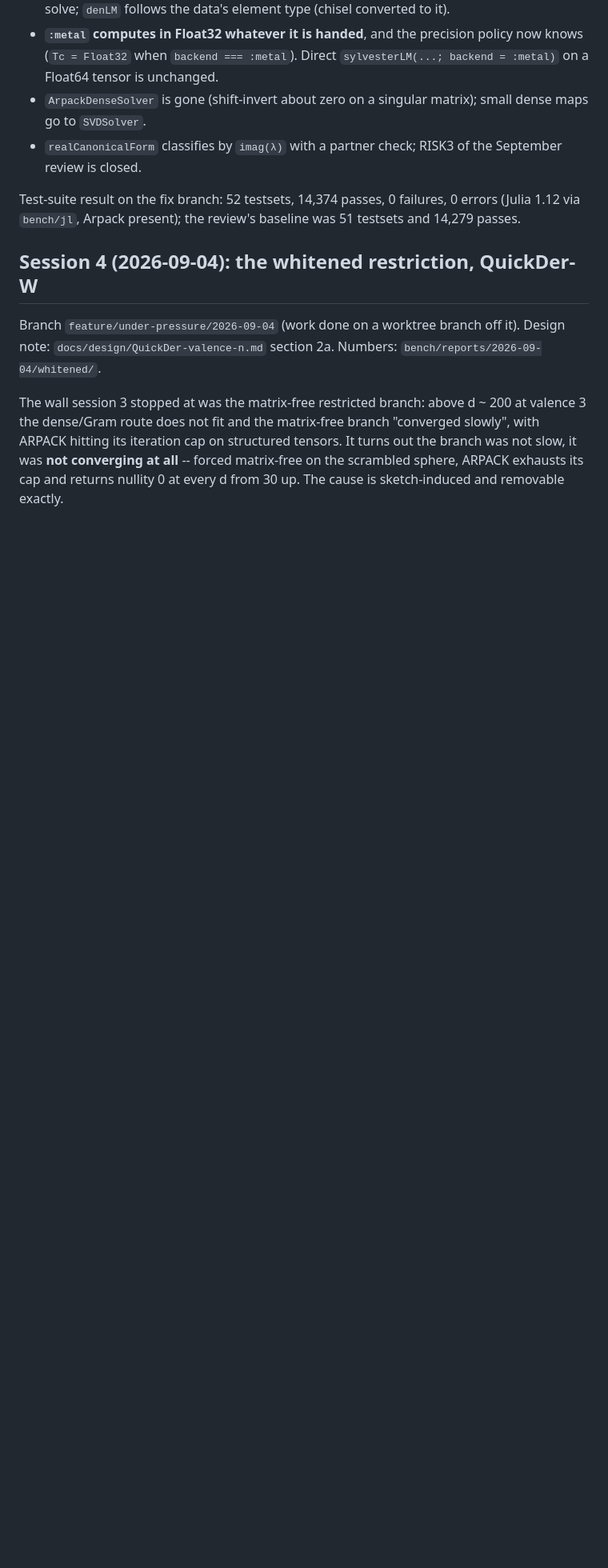
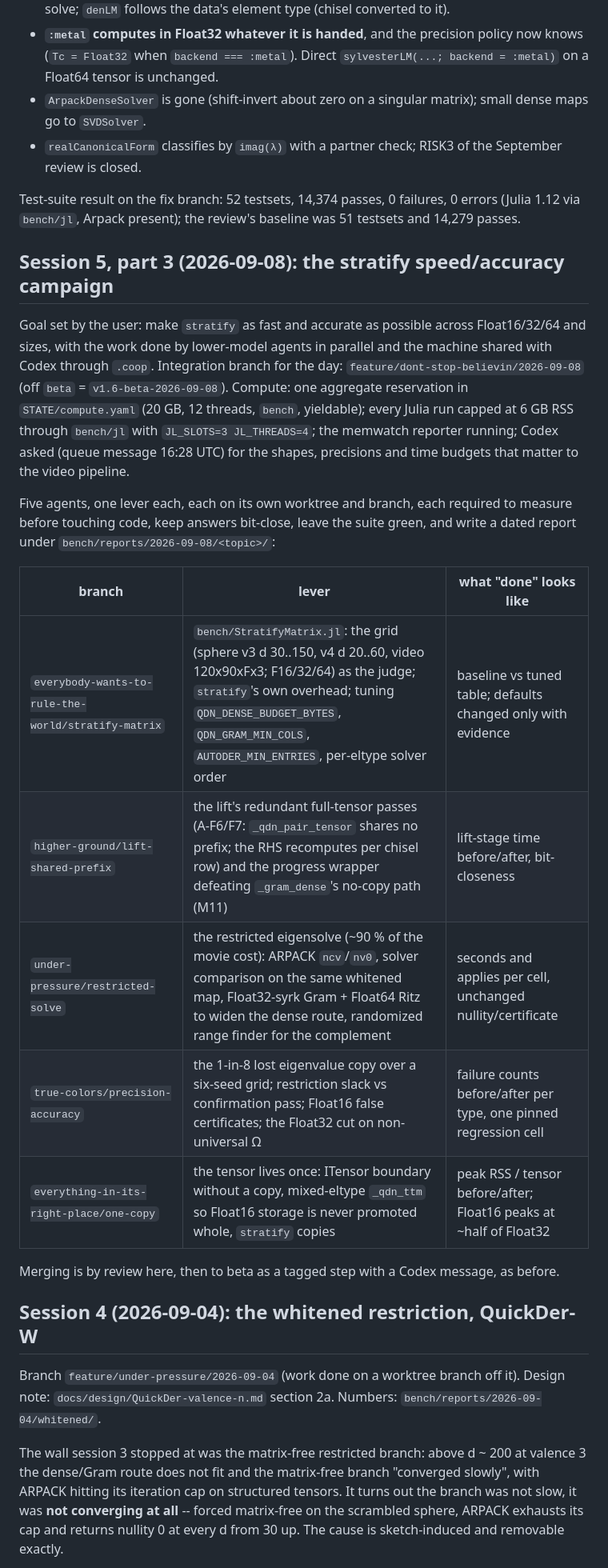
Before and after one commit to thetensor-space/OpenDleto, a Markdown page: docs/CONTEXT.md, the part around the change. Shown at 80% size. Rendered like a GitHub page; blank space fills up the shorter version.

Commit message:
CONTEXT: the stratify speed/accuracy campaign -- five levers, five branches, the compute reservation
Co-Authored-By: Claude Fable 5.1 <noreply@anthropic.com>

```diff
--- a/docs/CONTEXT.md
+++ b/docs/CONTEXT.md
@@ -87,6 +87,31 @@ the way that the next session should know:
   review is closed.
 
 Test-suite result on the fix branch: 52 testsets, 14,374 passes, 0 failures, 0 errors (Julia 1.12 via `bench/jl`, Arpack present); the review's baseline was 51 testsets and 14,279 passes.
+
+## Session 5, part 3 (2026-09-08): the stratify speed/accuracy campaign
+
+Goal set by the user: make `stratify` as fast and accurate as possible across Float16/32/64
+and sizes, with the work done by lower-model agents in parallel and the machine shared with
+Codex through `.coop`.  Integration branch for the day:
+`feature/dont-stop-believin/2026-09-08` (off `beta` = `v1.6-beta-2026-09-08`).  Compute:
+one aggregate reservation in `STATE/compute.yaml` (20 GB, 12 threads, `bench`, yieldable);
+every Julia run capped at 6 GB RSS through `bench/jl` with `JL_SLOTS=3 JL_THREADS=4`; the
+memwatch reporter running; Codex asked (queue message 16:28 UTC) for the shapes, precisions
+and time budgets that matter to the video pipeline.
+
+Five agents, one lever each, each on its own worktree and branch, each required to measure
+before touching code, keep answers bit-close, leave the suite green, and write a dated report
+under `bench/reports/2026-09-08/<topic>/`:
+
+| branch | lever | what "done" looks like |
+|---|---|---|
+| `everybody-wants-to-rule-the-world/stratify-matrix` | `bench/StratifyMatrix.jl`: the grid (sphere v3 d 30..150, v4 d 20..60, video 120x90xFx3; F16/32/64) as the judge; `stratify`'s own overhead; tuning `QDN_DENSE_BUDGET_BYTES`, `QDN_GRAM_MIN_COLS`, `AUTODER_MIN_ENTRIES`, per-eltype solver order | baseline vs tuned table; defaults changed only with evidence |
+| `higher-ground/lift-shared-prefix` | the lift's redundant full-tensor passes (A-F6/F7: `_qdn_pair_tensor` shares no prefix; the RHS recomputes per chisel row) and the progress wrapper defeating `_gram_dense`'s no-copy path (M11) | lift-stage time before/after, bit-closeness |
+| `under-pressure/restricted-solve` | the restricted eigensolve (~90 % of the movie cost): ARPACK `ncv`/`nv0`, solver comparison on the same whitened map, Float32-syrk Gram + Float64 Ritz to widen the dense route, randomized range finder for the complement | seconds and applies per cell, unchanged nullity/certificate |
+| `true-colors/precision-accuracy` | the 1-in-8 lost eigenvalue copy over a six-seed grid; restriction slack vs confirmation pass; Float16 false certificates; the Float32 cut on non-universal Ω | failure counts before/after per type, one pinned regression cell |
+| `everything-in-its-right-place/one-copy` | the tensor lives once: ITensor boundary without a copy, mixed-eltype `_qdn_ttm` so Float16 storage is never promoted whole, `stratify` copies | peak RSS / tensor before/after; Float16 peaks at ~half of Float32 |
+
+Merging is by review here, then to beta as a tagged step with a Codex message, as before.
 
 ## Session 4 (2026-09-04): the whitened restriction, QuickDer-W
 
```
